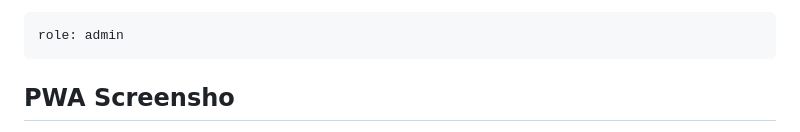
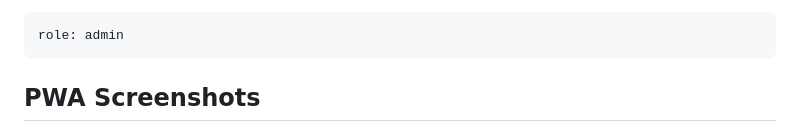
Before and after one commit to red5458/Week7_MiniFullStackStarter, a Markdown page: README.md, the part around one of its changes. Rendered like a GitHub page.

Commit message:
Fix PWA section in README.md: correct heading and update screenshot links

````diff
--- a/README.md
+++ b/README.md
@@ -301,9 +301,7 @@ Header:
 role: admin
 ```
 
-## PWA Screensho
+## PWA Screenshots
 
-
-```html
 <img src="https://res.cloudinary.com/dbx0kk6wq/image/upload/v1777522049/Screenshot_2026-04-30_120555_uvokeu.png" alt="PWA Installed App Screenshot" width="600">
 
````
Also changed, not shown: other parts of README.md (+1 -2 lines).
